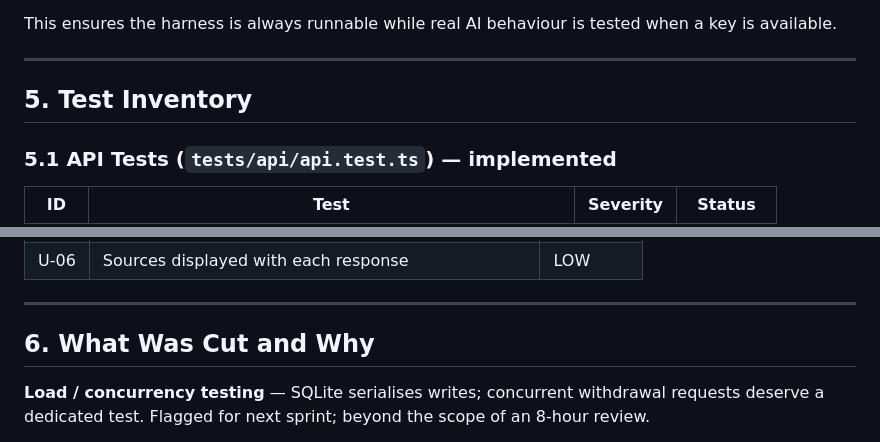
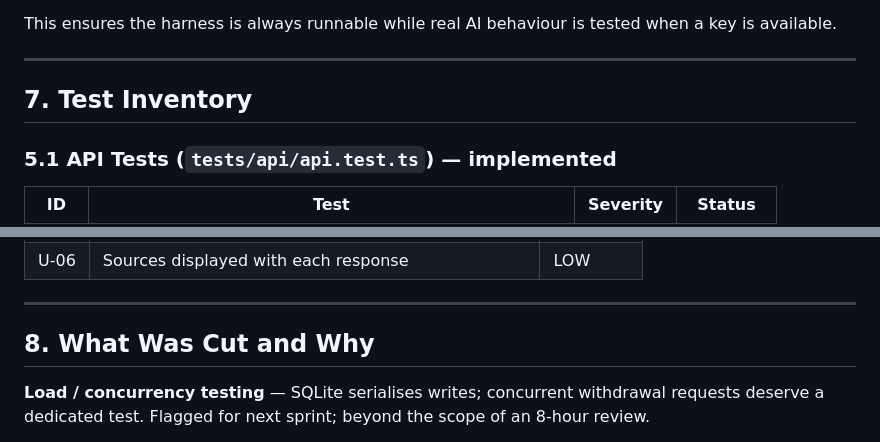
Before and after one commit to YarynkaD/coinhaven-qa, a Markdown page: SPEC.md, 2 parts joined by grey strips. Rendered like a GitHub page.

```diff
--- a/SPEC.md
+++ b/SPEC.md
@@ -170,7 +238,7 @@ This ensures the harness is always runnable while real AI behaviour is tested wh
 
 ---
 
-## 5. Test Inventory
+## 7. Test Inventory
 
 ### 5.1 API Tests (`tests/api/api.test.ts`) — implemented
 
@@ -232,7 +300,7 @@ This ensures the harness is always runnable while real AI behaviour is tested wh
 
 ---
 
-## 6. What Was Cut and Why
+## 8. What Was Cut and Why
 
 **Load / concurrency testing** — SQLite serialises writes; concurrent withdrawal requests deserve a dedicated test. Flagged for next sprint; beyond the scope of an 8-hour review.
 
```
Also changed, not shown: other parts of SPEC.md (+72 -4 lines).
